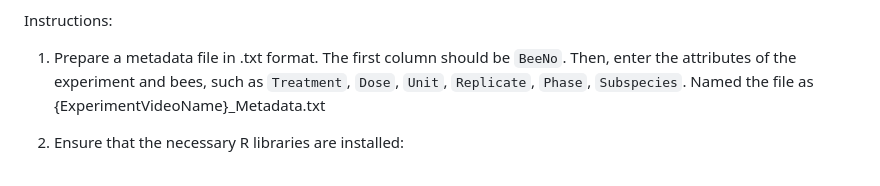
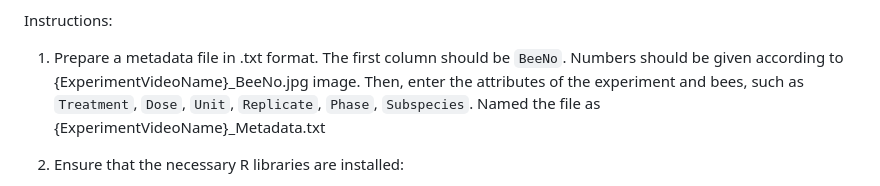
Before and after one commit to baburerdem/Api-TRACE, a Markdown page: README.md, the part around the change. GitHub-like rendering.

```diff
--- a/README.md
+++ b/README.md
@@ -60,7 +60,7 @@ The code performs several tasks, including:
 	- Drawing two plots: individuals' and group learning curves.
 
 Instructions:
-1. Prepare a metadata file in .txt format. The first column should be `BeeNo`. Then, enter the attributes of the experiment and bees, such as `Treatment`, `Dose`, `Unit`, `Replicate`, `Phase`, `Subspecies`. Named the file as {ExperimentVideoName}_Metadata.txt
+1. Prepare a metadata file in .txt format. The first column should be `BeeNo`. Numbers should be given according to {ExperimentVideoName}_BeeNo.jpg image. Then, enter the attributes of the experiment and bees, such as `Treatment`, `Dose`, `Unit`, `Replicate`, `Phase`, `Subspecies`. Named the file as {ExperimentVideoName}_Metadata.txt
 
 2. Ensure that the necessary R libraries are installed:
 	- readxl
```
